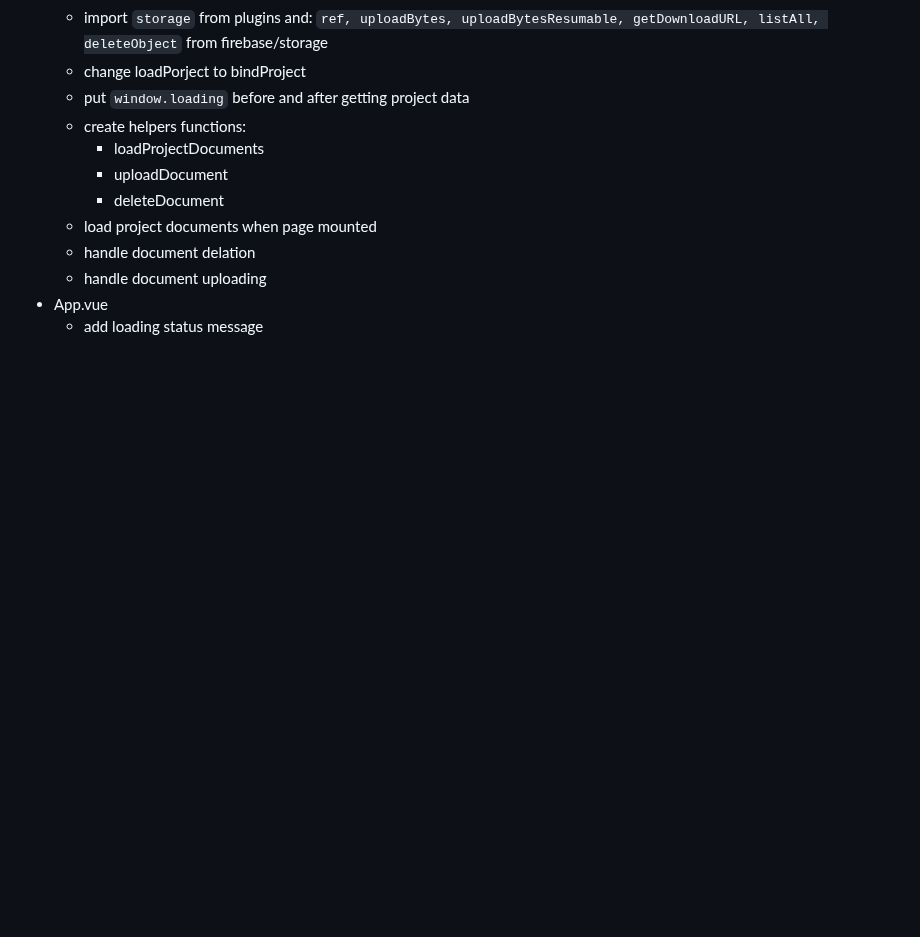
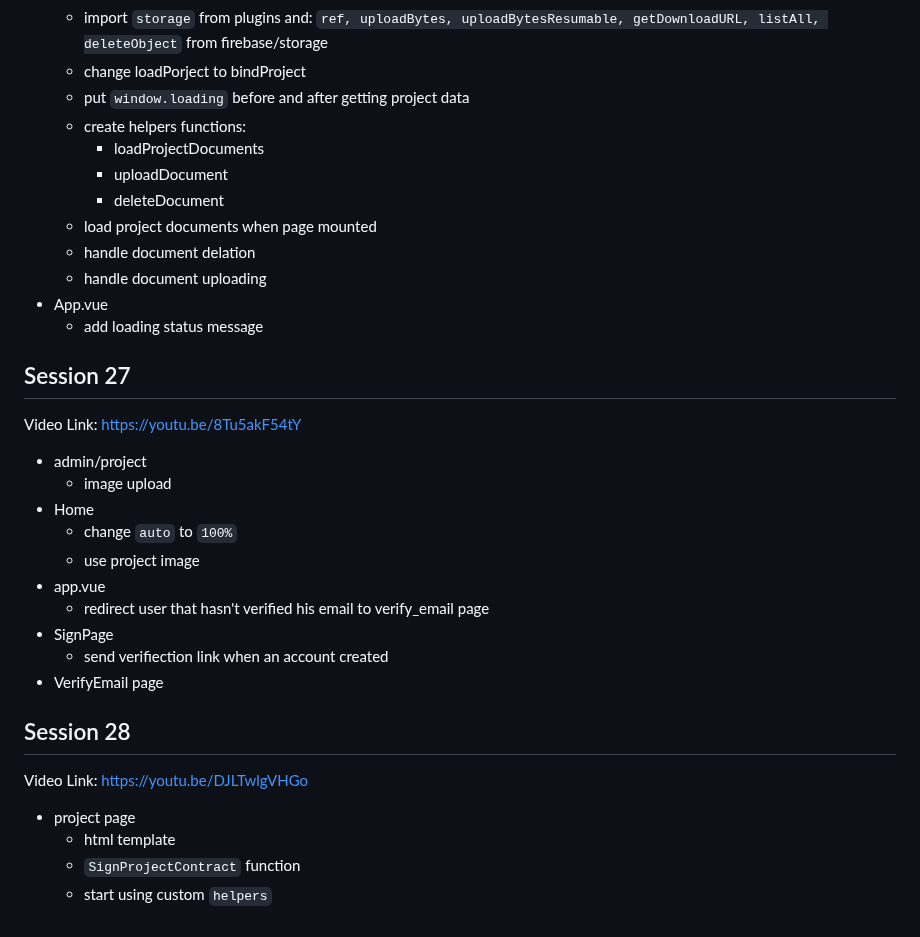
Before and after one commit to hunterll2/html-css-js, a Markdown page: README.md, the part around the change. Drawn GitHub-style; blank space fills up the shorter version.

Commit message:
Session 27 & 28

```diff
--- a/README.md
+++ b/README.md
@@ -254,3 +254,27 @@ Video Link: https://youtu.be/RyKxdEn21xI
   - handle document uploading
 - App.vue
   - add loading status message
+
+## Session 27
+
+Video Link: https://youtu.be/8Tu5akF54tY
+
+- admin/project
+  - image upload
+- Home
+  - change `auto` to `100%`
+  - use project image
+- app.vue
+  - redirect user that hasn't verified his email to verify_email page
+- SignPage
+  - send verifiection link when an account created
+- VerifyEmail page
+
+## Session 28
+
+Video Link: https://youtu.be/DJLTwlgVHGo
+
+- project page
+  - html template
+  - `SignProjectContract` function
+  - start using custom `helpers`
```
